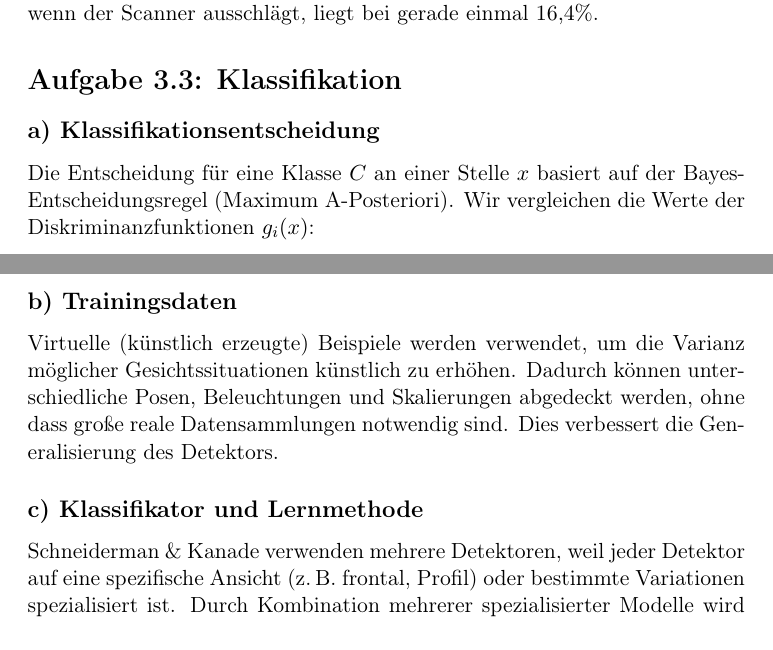
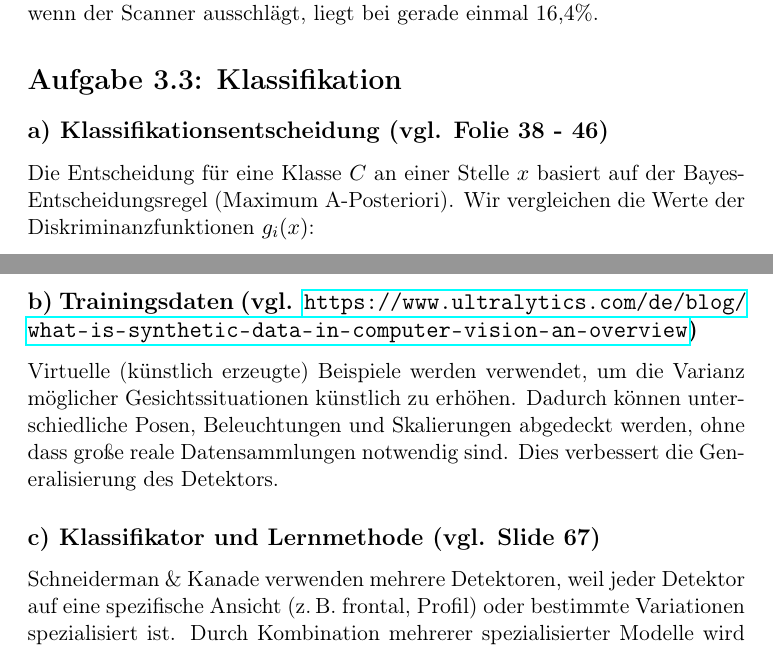
Before and after one commit to SCHOUTER/TU, a LaTeX document (vc/vc_1_HU_3.tex): two parts of pages 3 and 5 of 5, joined at a grey line, cut so that both start at the same text. Compiled offline with pdfLaTeX.

Commit message:
add sources

```diff
--- a/vc/vc_1_HU_3.tex
+++ b/vc/vc_1_HU_3.tex
@@ -1,6 +1,6 @@
 \documentclass[11pt,a4paper]{article}
 \title{\"Ubung 3: Gruppe 28}
-\author{Niclas Kusenbach, 360227 \and Alicia Bayerl, 2633336 \and Mohamed Naceur Hedhili \and Selma Naz Öner}
+\author{Niclas Kusenbach, 360227 \and Alicia Bayerl, 2633336 \and Mohamed Naceur Hedhili, 2957151 \and Selma Naz Öner, 2662640}
 
 \usepackage[T1]{fontenc}
 \usepackage[utf8]{inputenc}
@@ -13,6 +13,7 @@
 \usepackage{physics}
 \usepackage{xcolor}
 \usepackage{enumitem}
+\usepackage{hyperref}
 \usepackage{tabularx}
 \setlist{nosep}
 
@@ -101,7 +102,7 @@ Die Wahrscheinlichkeit, dass ein Gepäckstück tatsächlich gefährlich ist, wen
 
 \section*{Aufgabe 3.3: Klassifikation}
 
-\subsection*{a) Klassifikationsentscheidung}
+\subsection*{a) Klassifikationsentscheidung (vgl. Folie 38 - 46)}
 
 Die Entscheidung für eine Klasse $C$ an einer Stelle $x$ basiert auf der Bayes-Entscheidungsregel (Maximum A-Posteriori). Wir vergleichen die Werte der Diskriminanzfunktionen $g_i(x)$:
 \[
@@ -166,11 +167,11 @@ Zuordnung der Begriffe:
     \item \textbf{Globale Anordnung}: relative Position von Augen und Mund, Symmetrie des Gesichts
 \end{itemize}
 
-\subsection*{b) Trainingsdaten}
+\subsection*{b) Trainingsdaten (vgl. \url{https://www.ultralytics.com/de/blog/what-is-synthetic-data-in-computer-vision-an-overview})}
 
 Virtuelle (künstlich erzeugte) Beispiele werden verwendet, um die Varianz möglicher Gesichtssituationen künstlich zu erhöhen. Dadurch können unterschiedliche Posen, Beleuchtungen und Skalierungen abgedeckt werden, ohne dass große reale Datensammlungen notwendig sind. Dies verbessert die Generalisierung des Detektors.
 
-\subsection*{c) Klassifikator und Lernmethode}
+\subsection*{c) Klassifikator und Lernmethode (vgl. Slide 67)}
 Schneiderman \& Kanade verwenden mehrere Detektoren, weil jeder Detektor auf eine spezifische Ansicht (z.\,B. frontal, Profil) oder bestimmte Variationen spezialisiert ist. Durch Kombination mehrerer spezialisierter Modelle wird die Detektionsleistung robuster und deckt mehr Variationen ab.
 
 \end{document}
```
Also changed, not shown: vc/vc_1_HU_3.pdf, vc/vc_1_HU_3.tex (6 more changed lines).
